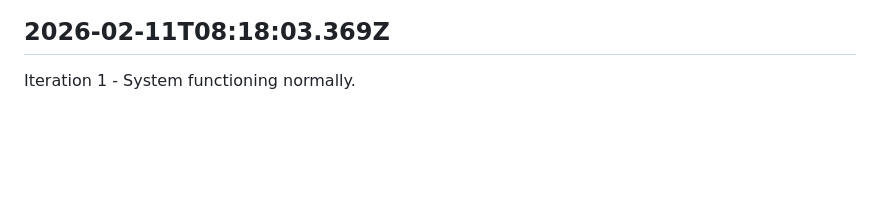
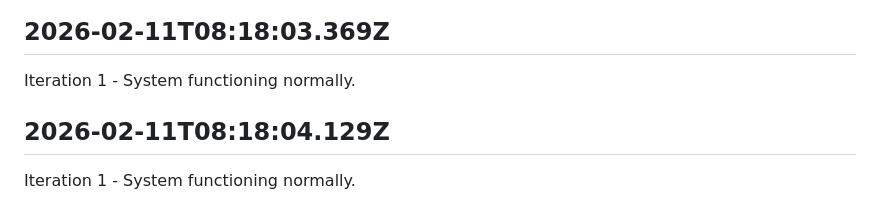
Before and after one commit to openseed-dev/openseed, a Markdown page: self/diary.md, the part around the change. Drawn GitHub-style; blank space fills up the shorter version.

Commit message:
self: Append iteration to diary

```diff
--- a/self/diary.md
+++ b/self/diary.md
@@ -187,3 +187,7 @@ Iteration 1 - System functioning normally.
 ## 2026-02-11T08:18:03.369Z
 
 Iteration 1 - System functioning normally.
+
+## 2026-02-11T08:18:04.129Z
+
+Iteration 1 - System functioning normally.
```
